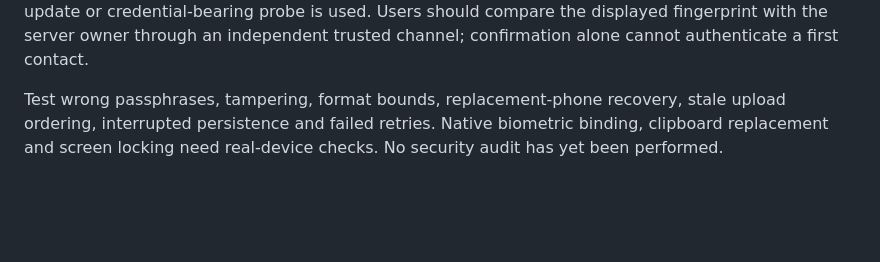
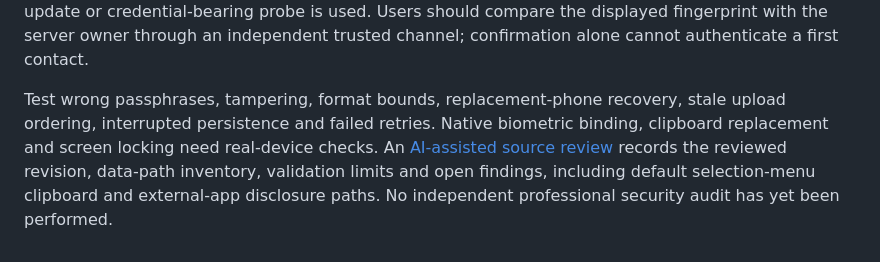
Before and after one commit to jpxor/secrets, a Markdown page: docs/SECURITY.md, the part around the change. GitHub-like rendering; blank space fills up the shorter version.

```diff
--- a/docs/SECURITY.md
+++ b/docs/SECURITY.md
@@ -33,4 +33,4 @@ trust-all connection, silent pin update or credential-bearing probe is used.
 Users should compare the displayed fingerprint with the server owner through an
 independent trusted channel; confirmation alone cannot authenticate a first contact.
 
-Test wrong passphrases, tampering, format bounds, replacement-phone recovery, stale upload ordering, interrupted persistence and failed retries. Native biometric binding, clipboard replacement and screen locking need real-device checks. No security audit has yet been performed.
+Test wrong passphrases, tampering, format bounds, replacement-phone recovery, stale upload ordering, interrupted persistence and failed retries. Native biometric binding, clipboard replacement and screen locking need real-device checks. An [AI-assisted source review](SECURITY_REVIEW.md) records the reviewed revision, data-path inventory, validation limits and open findings, including default selection-menu clipboard and external-app disclosure paths. No independent professional security audit has yet been performed.
```
Also changed, not shown: docs/PROGRESS.md (+8 -0 lines), docs/SECURITY_REVIEW.md (added, +112 -0 lines).
